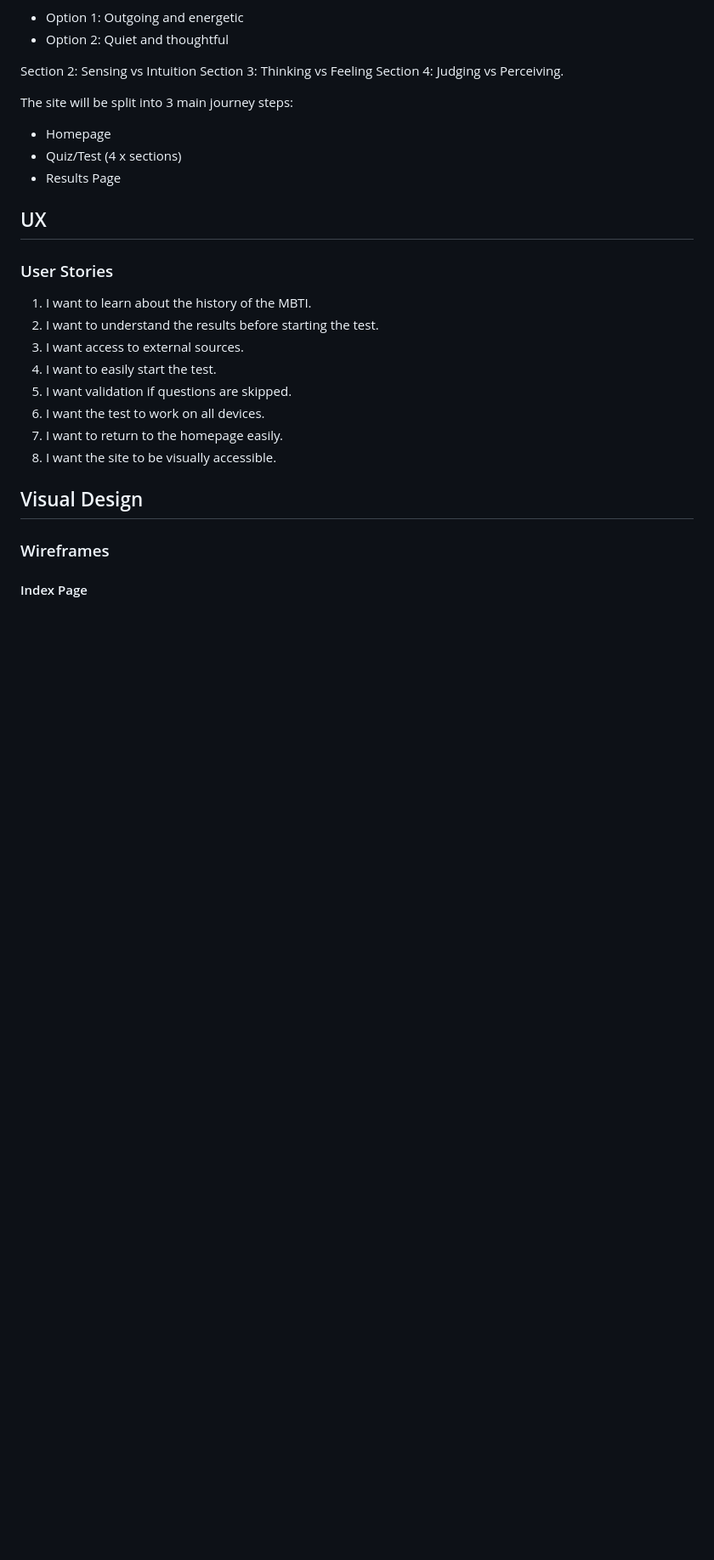
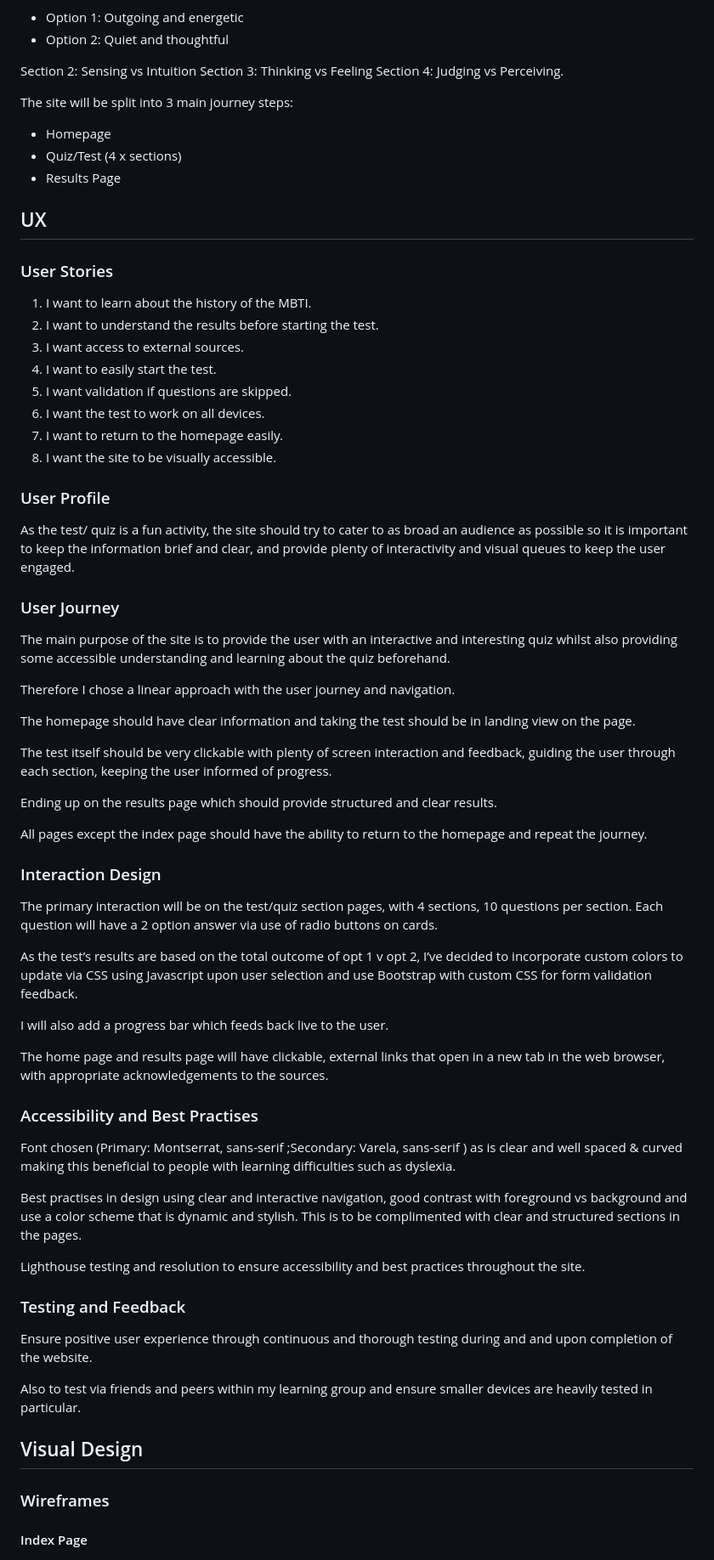
Before and after one commit to JamesBirchall-dev/MSP2-MBTI-Personality-Test, a Markdown page: README.md, the part around the change printed below. Shown: that part at 85% size. GitHub-like rendering; blank space fills up the shorter version.

```diff
--- a/README.md
+++ b/README.md
@@ -220,6 +227,48 @@ The site will be split into 3 main journey steps:
 7. I want to return to the homepage easily.
 8. I want the site to be visually accessible.
 
+### User Profile
+
+As the test/ quiz is a fun activity, the site should try to cater to as broad an audience as possible so it is important to keep the information brief and clear, and provide plenty of interactivity and visual queues to keep the user engaged.
+
+### User Journey
+
+The main purpose of the site is to provide the user with an interactive and interesting quiz whilst also providing some accessible understanding and learning about the quiz beforehand.
+
+Therefore I chose a linear approach with the user journey and navigation.
+
+The homepage should have clear information and taking the test should be in landing view on the page.
+
+The test itself should be very clickable with plenty of screen interaction and feedback, guiding the user through each section, keeping the user informed of progress.
+
+Ending up on the results page which should provide structured and clear results.
+
+All pages except the index page should have the ability to return to the homepage and repeat the journey.
+
+### Interaction Design
+
+The primary interaction will be on the test/quiz section pages, with 4 sections, 10 questions per section. Each question will have a 2 option answer via use of radio buttons on cards.
+
+As the test’s results are based on the total outcome of opt 1 v opt 2, I’ve decided to incorporate custom colors to update via CSS using Javascript upon user selection and use Bootstrap with custom CSS for form validation feedback.
+
+I will also add a progress bar which feeds back live to the user.
+
+The home page and results page will have clickable, external links that open in a new tab in the web browser, with appropriate acknowledgements to the sources.
+
+### Accessibility and Best Practises
+
+Font chosen (Primary: Montserrat, sans-serif ;Secondary: Varela, sans-serif ) as is clear and well spaced & curved making this beneficial to people with learning difficulties such as dyslexia.
+
+Best practises in design using clear and interactive navigation, good contrast with foreground vs background and use a color scheme that is dynamic and stylish. This is to be complimented with clear and structured sections in the pages.
+
+Lighthouse testing and resolution to ensure accessibility and best practices throughout the site.
+
+### Testing and Feedback
+
+Ensure positive user experience through continuous and thorough testing during and and upon completion of the website.
+
+Also to test via friends and peers within my learning group and ensure smaller devices are heavily tested in particular.
+
 ## Visual Design
 
 ### Wireframes
```
Also changed, not shown: other parts of README.md (+32 -2 lines), assets/images/readme-font.png (added).
